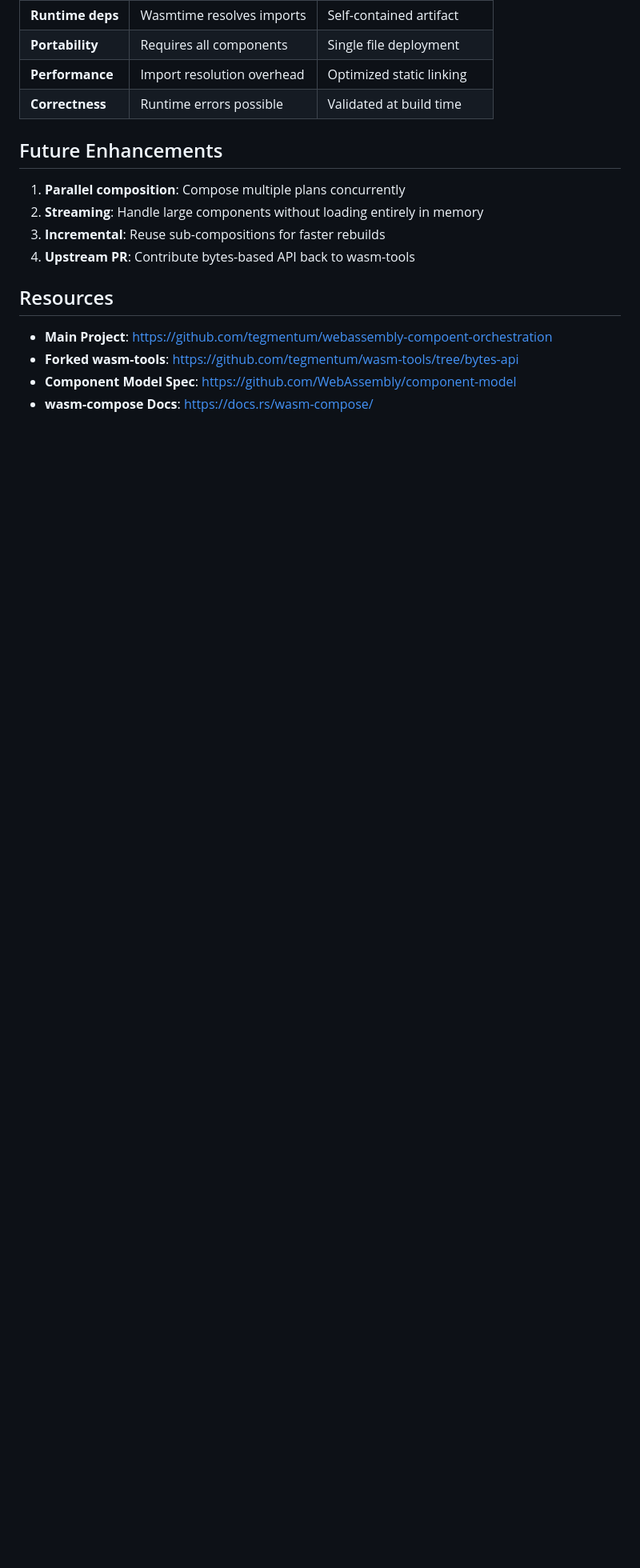
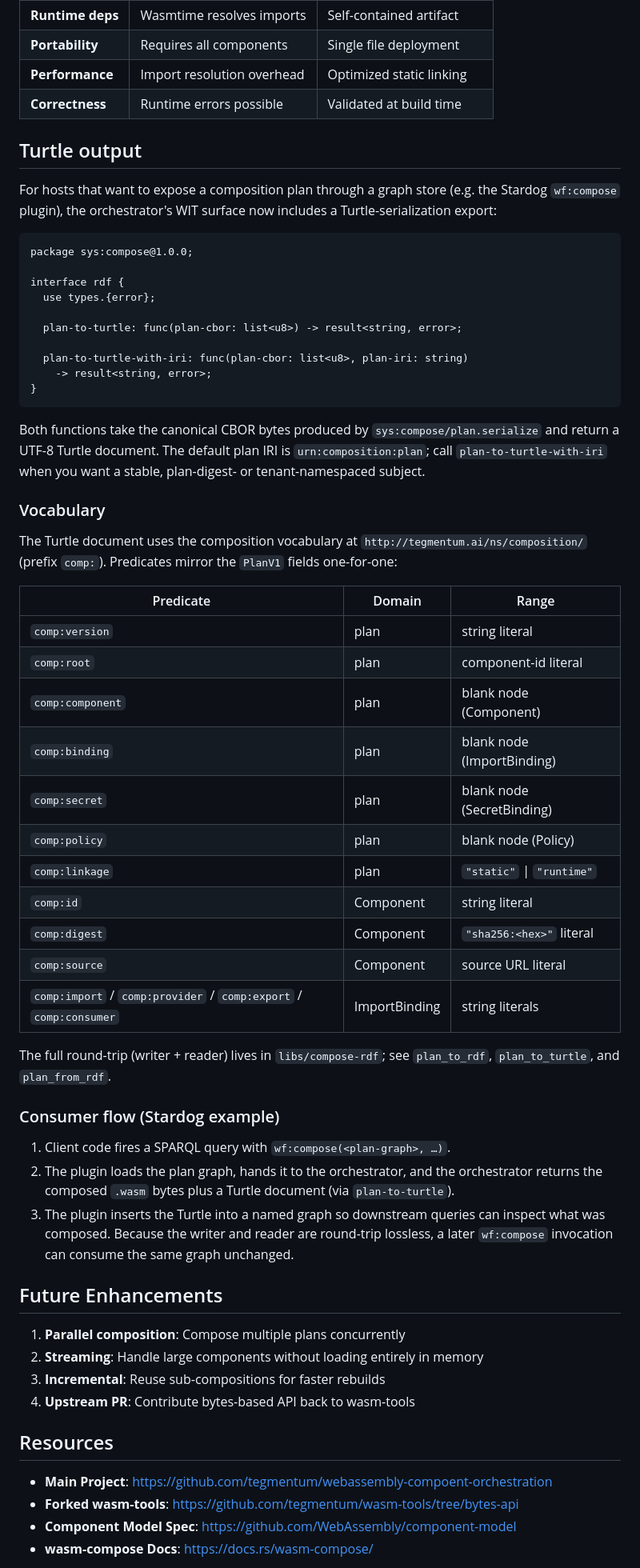
Before and after one commit to tegmentum/webassembly-component-orchestration, a Markdown page: COMPOSITION_INTEGRATION.md, the part around the change. Shown at 80% size. Rendered like a GitHub page; blank space fills up the shorter version.

Commit message:
docs(compose-rdf): document plan_to_rdf writer + Turtle export
Add a "Turtle output" section to COMPOSITION_INTEGRATION.md covering the
new sys:compose/rdf@1.0.0 orchestrator export -- WIT signature, plan-IRI
default vs. caller-supplied, the composition vocab
(http://tegmentum.ai/ns/composition/) predicate map, and the intended
Stardog wf:compose consumer flow (compose returns the composed .wasm
plus a Turtle document that lands in a named graph).

````diff
--- a/COMPOSITION_INTEGRATION.md
+++ b/COMPOSITION_INTEGRATION.md
@@ -279,6 +279,65 @@ cargo test -p compose-host-wasmtime emit::tests
 | **Performance** | Import resolution overhead | Optimized static linking |
 | **Correctness** | Runtime errors possible | Validated at build time |
 
+## Turtle output
+
+For hosts that want to expose a composition plan through a graph store
+(e.g. the Stardog `wf:compose` plugin), the orchestrator's WIT surface
+now includes a Turtle-serialization export:
+
+```wit
+package sys:compose@1.0.0;
+
+interface rdf {
+  use types.{error};
+
+  plan-to-turtle: func(plan-cbor: list<u8>) -> result<string, error>;
+
+  plan-to-turtle-with-iri: func(plan-cbor: list<u8>, plan-iri: string)
+    -> result<string, error>;
+}
+```
+
+Both functions take the canonical CBOR bytes produced by
+`sys:compose/plan.serialize` and return a UTF-8 Turtle document. The
+default plan IRI is `urn:composition:plan`; call
+`plan-to-turtle-with-iri` when you want a stable, plan-digest- or
+tenant-namespaced subject.
+
+### Vocabulary
+
+The Turtle document uses the composition vocabulary at
+`http://tegmentum.ai/ns/composition/` (prefix `comp:`). Predicates
+mirror the `PlanV1` fields one-for-one:
+
+| Predicate | Domain | Range |
+|-----------|--------|-------|
+| `comp:version` | plan | string literal |
+| `comp:root` | plan | component-id literal |
+| `comp:component` | plan | blank node (Component) |
+| `comp:binding` | plan | blank node (ImportBinding) |
+| `comp:secret` | plan | blank node (SecretBinding) |
+| `comp:policy` | plan | blank node (Policy) |
+| `comp:linkage` | plan | `"static"` \| `"runtime"` |
+| `comp:id` | Component | string literal |
+| `comp:digest` | Component | `"sha256:<hex>"` literal |
+| `comp:source` | Component | source URL literal |
+| `comp:import` / `comp:provider` / `comp:export` / `comp:consumer` | ImportBinding | string literals |
+
+The full round-trip (writer + reader) lives in `libs/compose-rdf`;
+see `plan_to_rdf`, `plan_to_turtle`, and `plan_from_rdf`.
+
+### Consumer flow (Stardog example)
+
+1. Client code fires a SPARQL query with `wf:compose(<plan-graph>, …)`.
+2. The plugin loads the plan graph, hands it to the orchestrator, and
+   the orchestrator returns the composed `.wasm` bytes plus a Turtle
+   document (via `plan-to-turtle`).
+3. The plugin inserts the Turtle into a named graph so downstream
+   queries can inspect what was composed. Because the writer and
+   reader are round-trip lossless, a later `wf:compose` invocation can
+   consume the same graph unchanged.
+
 ## Future Enhancements
 
 1. **Parallel composition**: Compose multiple plans concurrently
````
